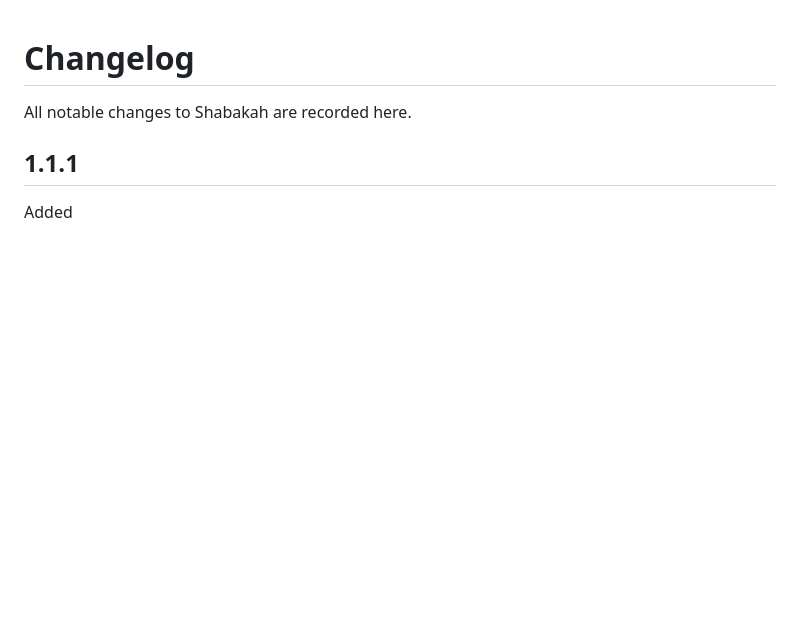
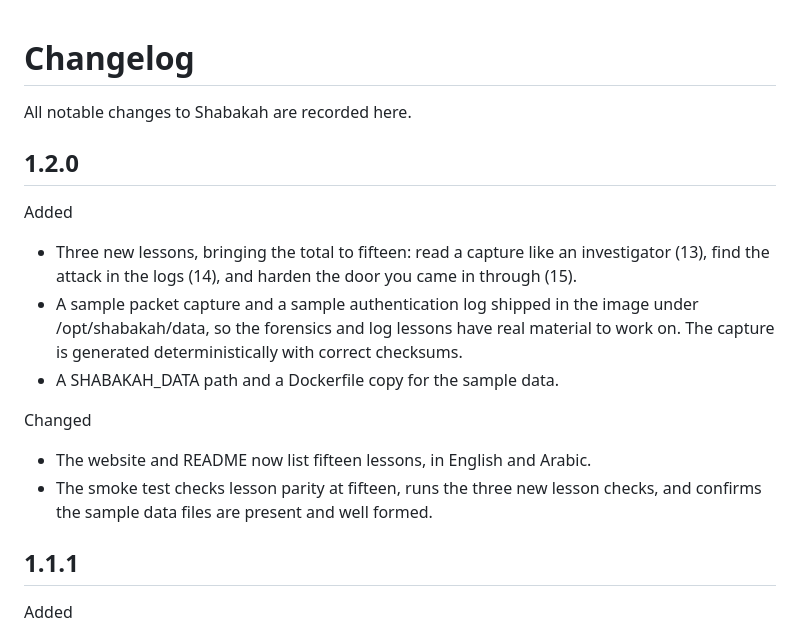
Before and after one commit to SiteQ8/Shabakah, a Markdown page: CHANGELOG.md, the part around the change. GitHub-like rendering; blank space fills up the shorter version.

```diff
--- a/CHANGELOG.md
+++ b/CHANGELOG.md
@@ -1,6 +1,24 @@
 # Changelog
 
 All notable changes to Shabakah are recorded here.
+
+## 1.2.0
+
+Added
+
+- Three new lessons, bringing the total to fifteen: read a capture like an
+  investigator (13), find the attack in the logs (14), and harden the door you
+  came in through (15).
+- A sample packet capture and a sample authentication log shipped in the image
+  under /opt/shabakah/data, so the forensics and log lessons have real material
+  to work on. The capture is generated deterministically with correct checksums.
+- A SHABAKAH_DATA path and a Dockerfile copy for the sample data.
+
+Changed
+
+- The website and README now list fifteen lessons, in English and Arabic.
+- The smoke test checks lesson parity at fifteen, runs the three new lesson
+  checks, and confirms the sample data files are present and well formed.
 
 ## 1.1.1
 
```
Also changed, not shown: README.md (+7 -4 lines), docs/screenshots/menu.png, 11 other files.
